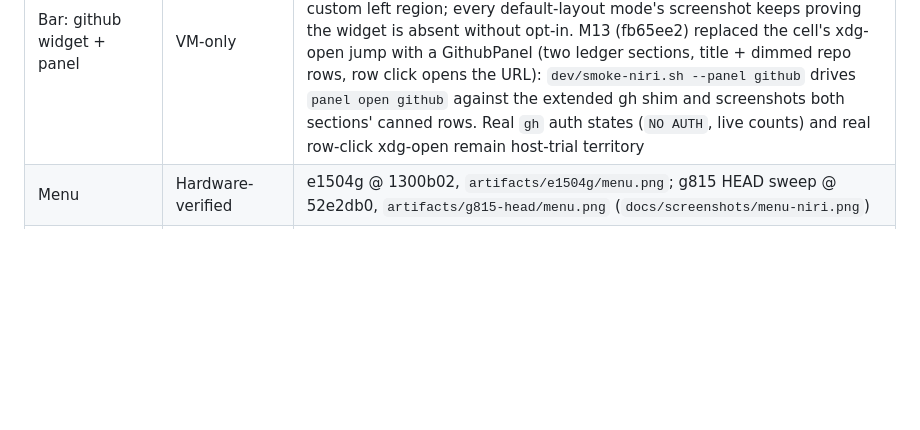
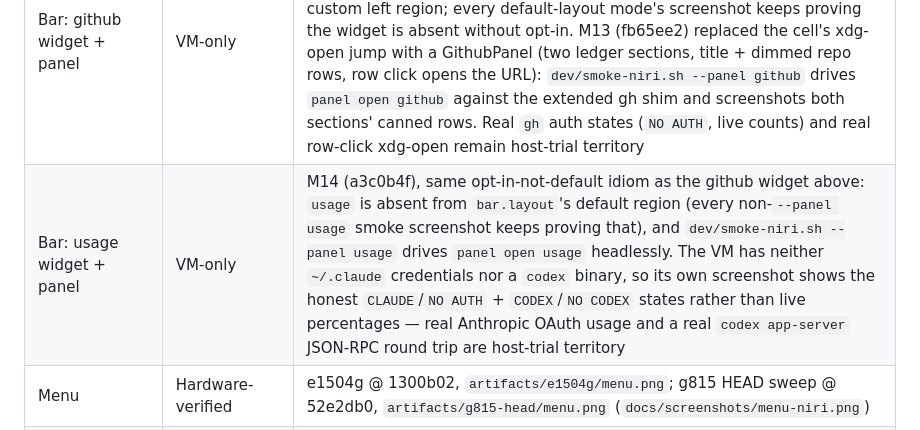
Before and after one commit to FormalSnake/FormalShell, a Markdown page: docs/SWITCHOVER.md, the part around the change. Rendered like a GitHub page; blank space fills up the shorter version.

```diff
--- a/docs/SWITCHOVER.md
+++ b/docs/SWITCHOVER.md
@@ -132,6 +132,7 @@ hardware.
 | Bar: notification bell | VM-only | M13b (55e1ba4): `bell` joins the default right region (the one owner-requested default-layout change; every no-config smoke screenshot now shows the cell). `dev/smoke-niri.sh --notify` flips DND over IPC and screenshots the bell-off swap (`docs/screenshots/indicators-niri.png`, recaptured 2026-07-30 — the bell cell crossed out with three toast cards up); `--center` asserts `notifications status` (new verb) through pending:3 → centerOpen:true → pending:0 across a showHistory toggle, the same center.open()/close() the cell's own left click calls. A real pointer click on the cell is host-trial territory (no synthetic pointer exists in the rig) |
 | Bar: settings-driven layout + custom modules | VM-only | mac VM rig @ bd20ef6, `dev/smoke-niri.sh --bar-layout` — a reordered left region led by six `bar.modules` entries: one happy-path `command` module (`CMD 42`), four exercising each of `CommandModule.qml`'s failure paths (all render the honest `MODULE ERROR` cell), and one `qml` module (`QML OK`); every other smoke mode's own screenshot, carrying no `bar` config, keeps proving the no-config fallback renders today's exact default arrangement; not yet re-swept on a real host. `docs/screenshots/bar-layout-niri.png` was recaptured 2026-07-30 with the M12 `github` cell heading the region, which pushes the `qml` module past the visible clip at the VM's 1276px width — its rendering stays proven by the bd20ef6 capture and `tests/tst_bar_layout.qml` |
 | Bar: github widget + panel | VM-only | mac VM rig @ 8dfbe55, `dev/smoke-niri.sh --bar-layout` with a PATH-shimmed `gh` returning canned counts — `docs/screenshots/bar-layout-niri.png` (recaptured 2026-07-30) shows the octicon + `3/2` cell leading the custom left region; every default-layout mode's screenshot keeps proving the widget is absent without opt-in. M13 (fb65ee2) replaced the cell's xdg-open jump with a GithubPanel (two ledger sections, title + dimmed repo rows, row click opens the URL): `dev/smoke-niri.sh --panel github` drives `panel open github` against the extended gh shim and screenshots both sections' canned rows. Real `gh` auth states (`NO AUTH`, live counts) and real row-click xdg-open remain host-trial territory |
+| Bar: usage widget + panel | VM-only | M14 (a3c0b4f), same opt-in-not-default idiom as the github widget above: `usage` is absent from `bar.layout`'s default region (every non-`--panel usage` smoke screenshot keeps proving that), and `dev/smoke-niri.sh --panel usage` drives `panel open usage` headlessly. The VM has neither `~/.claude` credentials nor a `codex` binary, so its own screenshot shows the honest `CLAUDE`/`NO AUTH` + `CODEX`/`NO CODEX` states rather than live percentages — real Anthropic OAuth usage and a real `codex app-server` JSON-RPC round trip are host-trial territory |
 | Menu | Hardware-verified | e1504g @ 1300b02, `artifacts/e1504g/menu.png`; g815 HEAD sweep @ 52e2db0, `artifacts/g815-head/menu.png` (`docs/screenshots/menu-niri.png`) |
 | Menu: app names + icons | VM-only | M13b (b838b8e), `dev/smoke-niri.sh --menu` — two fixture `.desktop` entries in the isolated HOME, one with a 48x48 icon honestly installed into the hicolor tree, one whose icon no theme here resolves: `debug query` asserts both rows carry display-name labels (`Iconic Test App`, `Formal Test App`, never raw ids) with `iconSource` set only for the resolvable one, and `docs/screenshots/menu-apps-niri.png` (2026-07-30) shows the icon rendered as a real image beside the no-icon fallback row. The e1504g trial's own icon theme resolving real apps (firefox, mpv, …) is exactly what the host must confirm |
 | Panel: audio | Hardware-verified, fix now visually confirmed | e1504g @ 1300b02 found the percentage-lost-behind-elision defect (`artifacts/e1504g/panel-audio.png`); fixed at `4aad1d6`. **Closed:** the g815 HEAD sweep @ 52e2db0 re-screenshotted it against real long device names (`GB206 High Definition Audio Controll.`, `800 Series Chipset Family Audio Cont.`) at plausible non-1% percentages — `artifacts/g815-head/panel-audio.png` (`docs/screenshots/panels-niri.png`) |
```
Also changed, not shown: README.md (+8 -2 lines), docs/screenshots/active-window-niri.png (added), docs/screenshots/bluetooth-panel-niri.png (added), docs/screenshots/clipboard-image-niri.png (added), docs/screenshots/network-panel-niri.png (added).
